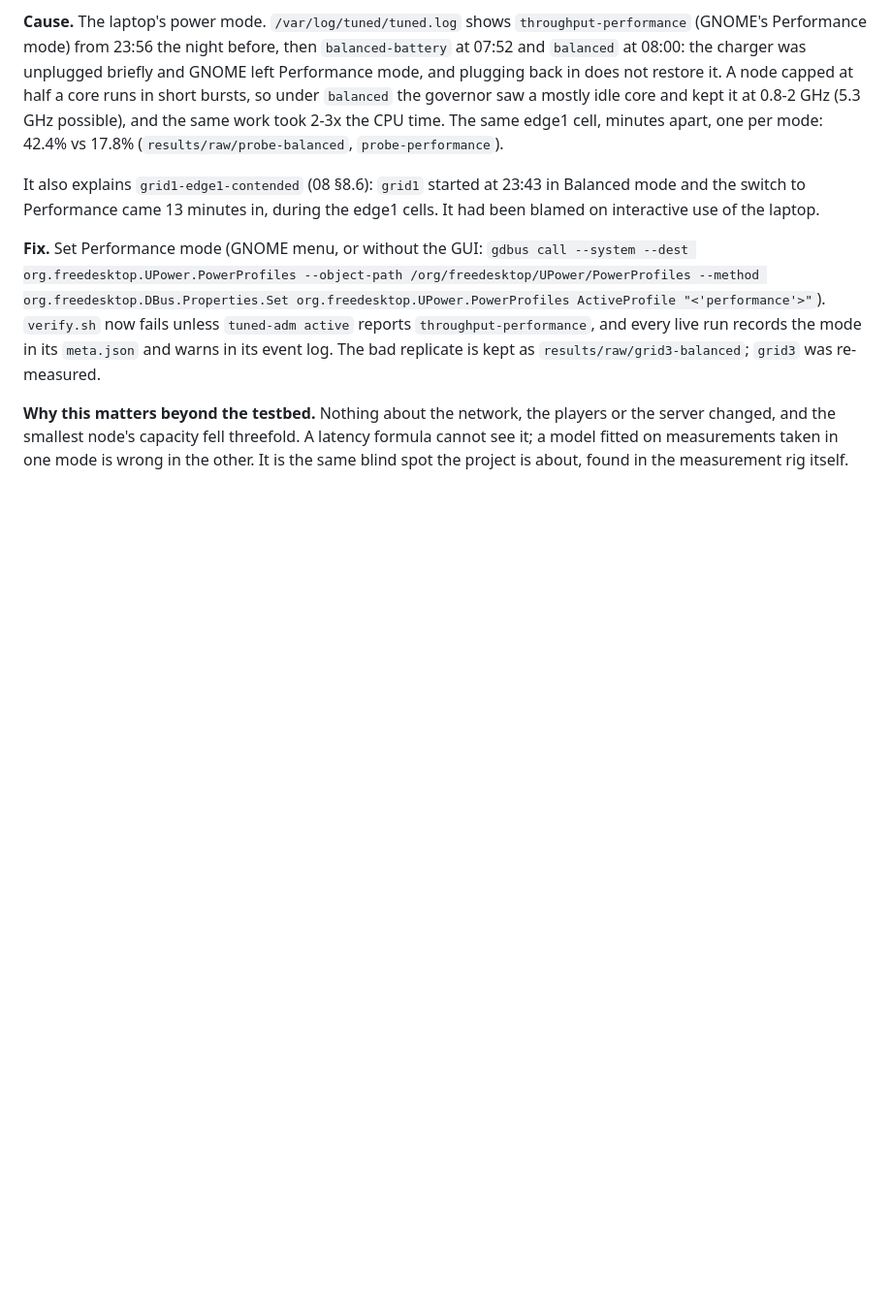
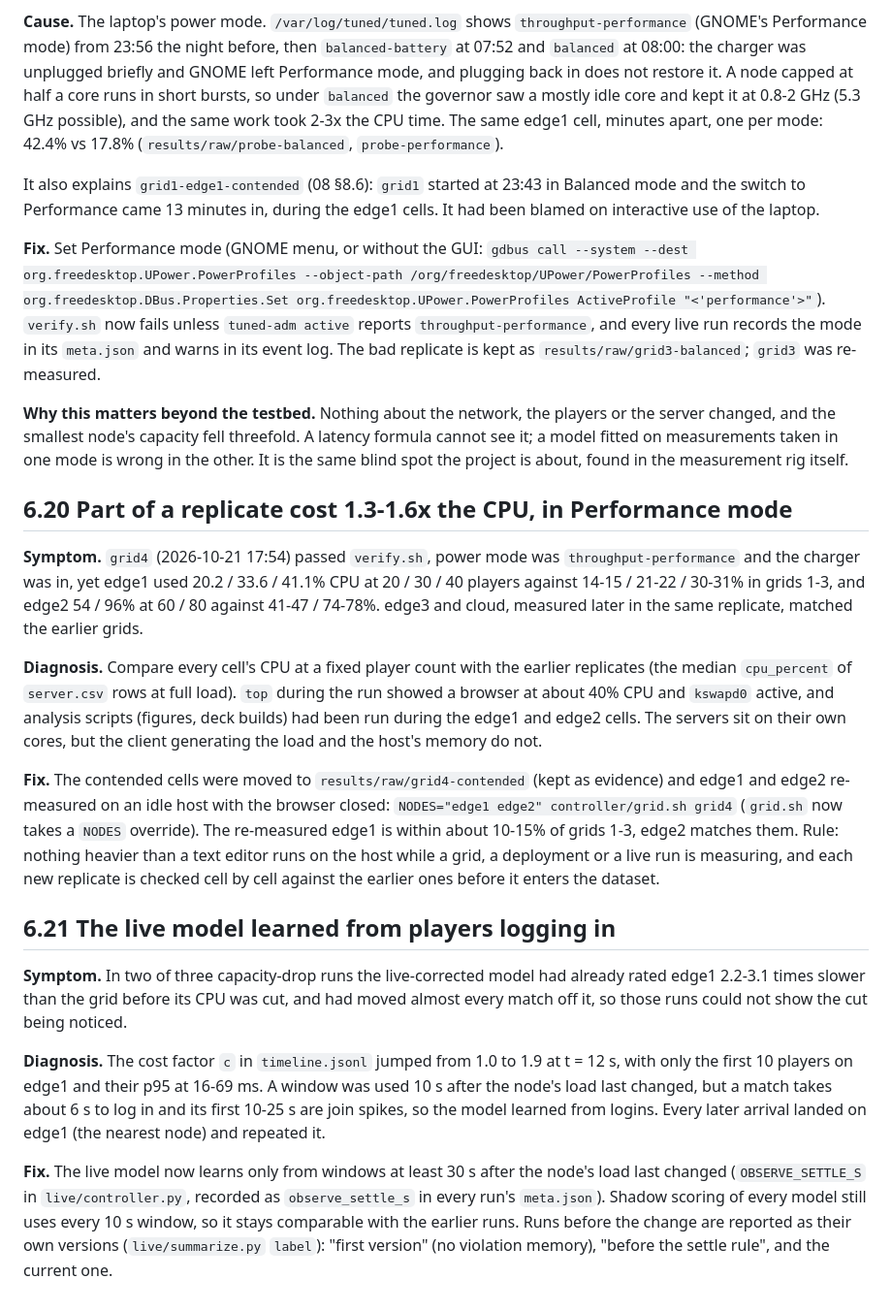
Before and after one commit to ankamteja/latency-aware-edge-game-placement, a Markdown page: docs/06-troubleshooting.md, the part around the change. Shown at 97% size. GitHub-like rendering; blank space fills up the shorter version.

Commit message:
docs: troubleshooting 6.20 (contended replicate) and 6.21 (live model learned from logins); settle rule in 09

```diff
--- a/docs/06-troubleshooting.md
+++ b/docs/06-troubleshooting.md
@@ -579,3 +579,49 @@ players or the server changed, and the smallest node's capacity fell
 threefold. A latency formula cannot see it; a model fitted on measurements
 taken in one mode is wrong in the other. It is the same blind spot the
 project is about, found in the measurement rig itself.
+
+## 6.20 Part of a replicate cost 1.3-1.6x the CPU, in Performance mode
+
+**Symptom.** `grid4` (2026-10-21 17:54) passed `verify.sh`, power mode was
+`throughput-performance` and the charger was in, yet edge1 used 20.2 / 33.6 /
+41.1% CPU at 20 / 30 / 40 players against 14-15 / 21-22 / 30-31% in grids 1-3,
+and edge2 54 / 96% at 60 / 80 against 41-47 / 74-78%. edge3 and cloud,
+measured later in the same replicate, matched the earlier grids.
+
+**Diagnosis.** Compare every cell's CPU at a fixed player count with the
+earlier replicates (the median `cpu_percent` of `server.csv` rows at full
+load). `top` during the run showed a browser at about 40% CPU and `kswapd0`
+active, and analysis scripts (figures, deck builds) had been run during the
+edge1 and edge2 cells. The servers sit on their own cores, but the client
+generating the load and the host's memory do not.
+
+**Fix.** The contended cells were moved to `results/raw/grid4-contended`
+(kept as evidence) and edge1 and edge2 re-measured on an idle host with the
+browser closed: `NODES="edge1 edge2" controller/grid.sh grid4`
+(`grid.sh` now takes a `NODES` override). The re-measured edge1 is within
+about 10-15% of grids 1-3, edge2 matches them. Rule: nothing heavier than a
+text editor runs on the host while a grid, a deployment or a live run is
+measuring, and each new replicate is checked cell by cell against the
+earlier ones before it enters the dataset.
+
+## 6.21 The live model learned from players logging in
+
+**Symptom.** In two of three capacity-drop runs the live-corrected model
+had already rated edge1 2.2-3.1 times slower than the grid before its CPU
+was cut, and had moved almost every match off it, so those runs could not
+show the cut being noticed.
+
+**Diagnosis.** The cost factor `c` in `timeline.jsonl` jumped from 1.0 to
+1.9 at t = 12 s, with only the first 10 players on edge1 and their p95 at
+16-69 ms. A window was used 10 s after the node's load last changed, but a
+match takes about 6 s to log in and its first 10-25 s are join spikes, so
+the model learned from logins. Every later arrival landed on edge1 (the
+nearest node) and repeated it.
+
+**Fix.** The live model now learns only from windows at least 30 s after the
+node's load last changed (`OBSERVE_SETTLE_S` in `live/controller.py`,
+recorded as `observe_settle_s` in every run's `meta.json`). Shadow scoring
+of every model still uses every 10 s window, so it stays comparable with the
+earlier runs. Runs before the change are reported as their own versions
+(`live/summarize.py` `label`): "first version" (no violation memory),
+"before the settle rule", and the current one.
```
Also changed, not shown: docs/09-live.md (+13 -7 lines).
